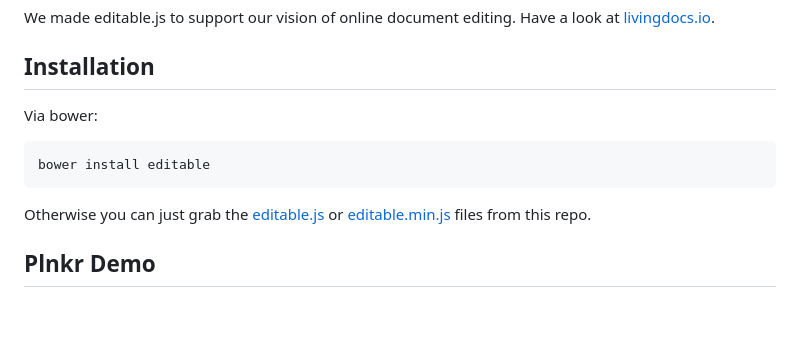
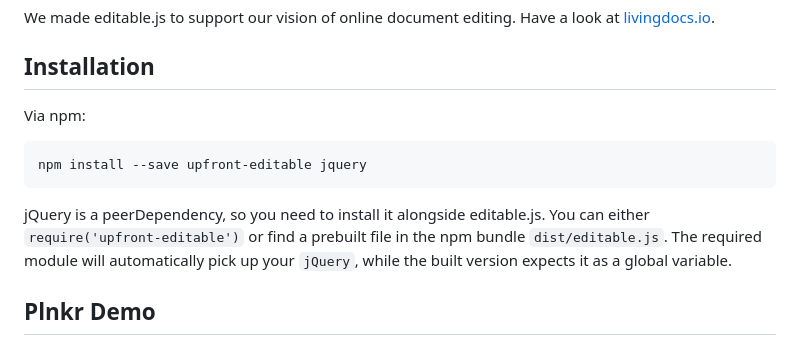
Before and after one commit to Rover-Geekg/anestisb, a Markdown page: README.md, the part around one of its changes. Rendered like a GitHub page; blank space fills up the shorter version.

````diff
--- a/README.md
+++ b/README.md
@@ -14,14 +18,13 @@ We made editable.js to support our vision of online document editing. Have a loo
 
 ## Installation
 
-Via bower:
+Via npm:
 
 ```shell
-bower install editable
+npm install --save upfront-editable jquery
 ```
 
-Otherwise you can just grab the [editable.js](editable.js) or [editable.min.js](editable.min.js) files from this repo.
-
+jQuery is a peerDependency, so you need to install it alongside editable.js. You can either `require('upfront-editable')` or find a prebuilt file in the npm bundle `dist/editable.js`. The required module will automatically pick up your `jQuery`, while the built version expects it as a global variable.
 
 ## Plnkr Demo
 
````
Also changed, not shown: other parts of README.md (+32 -37 lines).
